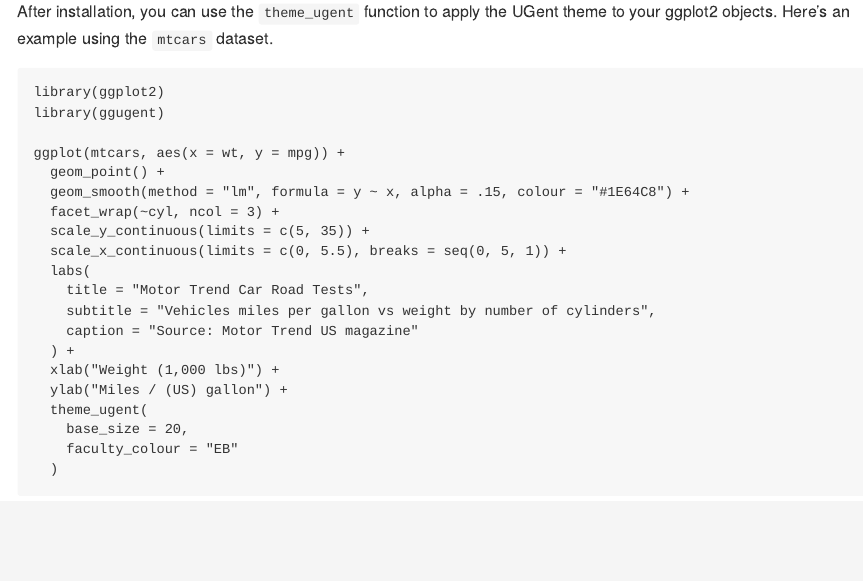
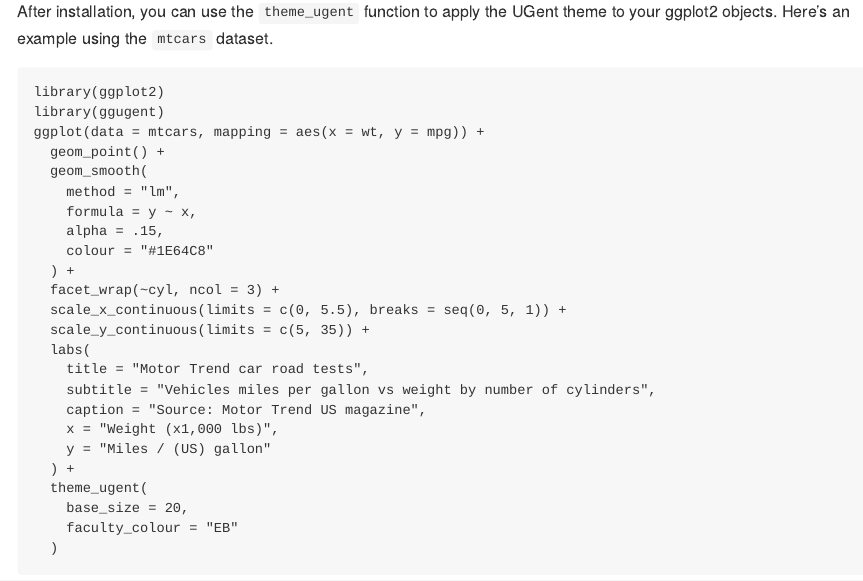
Before and after one commit to llippens/ggugent, an R Markdown document (README.Rmd): the page in a window 1100 px wide, from 500 px down before the commit and from 410 px down after it, so that both start at the same text. The pictures show the output file README.md that the author committed with the source, drawn offline in the style of GitHub.

Commit message:
Example update

````diff
--- a/README.Rmd
+++ b/README.Rmd
@@ -26,19 +26,24 @@ After installation, you can use the `theme_ugent` function to apply the UGent th
 ```{r, eval=FALSE}
 library(ggplot2)
 library(ggugent)
-ggplot(mtcars, aes(x = wt, y = mpg)) +
+ggplot(data = mtcars, mapping = aes(x = wt, y = mpg)) +
   geom_point() +
-  geom_smooth(method = "lm", formula = y ~ x, alpha = .15, colour = "#1E64C8") +
+  geom_smooth(
+    method = "lm",
+    formula = y ~ x,
+    alpha = .15,
+    colour = "#1E64C8"
+  ) +
   facet_wrap(~cyl, ncol = 3) +
+  scale_x_continuous(limits = c(0, 5.5), breaks = seq(0, 5, 1)) +
   scale_y_continuous(limits = c(5, 35)) +
-  scale_x_continuous(limits = c(0, 5.5), breaks = seq(0, 5, 1)) +
   labs(
-    title = "Motor Trend Car Road Tests",
+    title = "Motor Trend car road tests",
     subtitle = "Vehicles miles per gallon vs weight by number of cylinders",
-    caption = "Source: Motor Trend US magazine"
+    caption = "Source: Motor Trend US magazine",
+    x = "Weight (x1,000 lbs)",
+    y = "Miles / (US) gallon"
   ) +
-  xlab("Weight (1,000 lbs)") +
-  ylab("Miles / (US) gallon") +
   theme_ugent(
     base_size = 20,
     faculty_colour = "EB"
````
Also changed, not shown: README.md.
